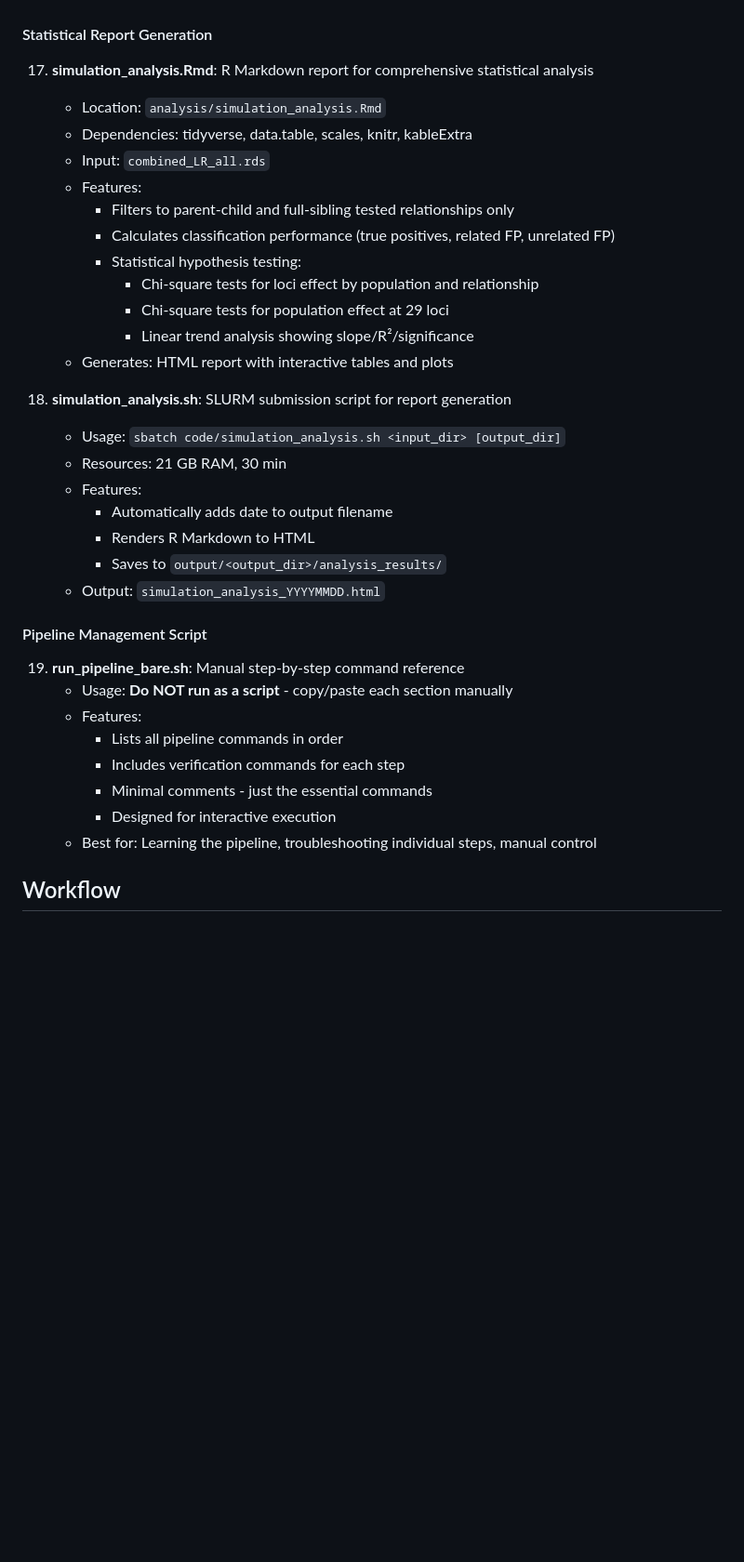
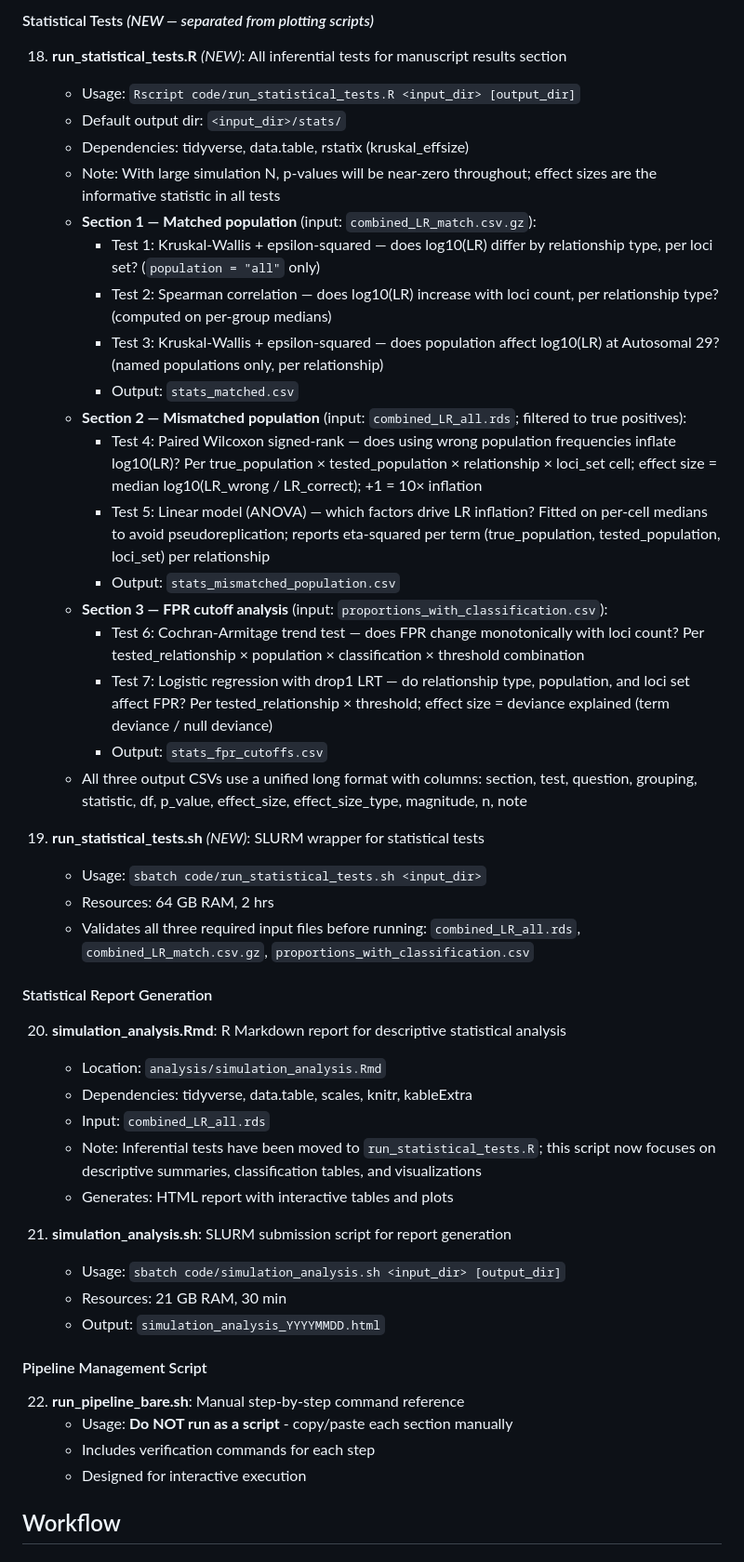
Before and after one commit to NicoleAdams-sci/podfridge_nea, a Markdown page: SimulationModules_summary.md, the part around one of its changes. Shown at 93% size. Drawn GitHub-style; blank space fills up the shorter version.

```diff
--- a/SimulationModules_summary.md
+++ b/SimulationModules_summary.md
@@ -395,36 +436,63 @@ Post-Processing:
+#### Statistical Tests *(NEW — separated from plotting scripts)*
+
+18. **run_statistical_tests.R** *(NEW)*: All inferential tests for manuscript results section
+    - Usage: `Rscript code/run_statistical_tests.R <input_dir> [output_dir]`
+    - Default output dir: `<input_dir>/stats/`
+    - Dependencies: tidyverse, data.table, rstatix (kruskal_effsize)
+    - Note: With large simulation N, p-values will be near-zero throughout; effect sizes are
+      the informative statistic in all tests
+    - **Section 1 — Matched population** (input: `combined_LR_match.csv.gz`):
+      - Test 1: Kruskal-Wallis + epsilon-squared — does log10(LR) differ by relationship type,
+        per loci set? (`population = "all"` only)
+      - Test 2: Spearman correlation — does log10(LR) increase with loci count,
+        per relationship type? (computed on per-group medians)
+      - Test 3: Kruskal-Wallis + epsilon-squared — does population affect log10(LR) at
+        Autosomal 29? (named populations only, per relationship)
+      - Output: `stats_matched.csv`
+    - **Section 2 — Mismatched population** (input: `combined_LR_all.rds`; filtered to true positives):
+      - Test 4: Paired Wilcoxon signed-rank — does using wrong population frequencies inflate
+        log10(LR)? Per true_population × tested_population × relationship × loci_set cell;
+        effect size = median log10(LR_wrong / LR_correct); +1 = 10× inflation
+      - Test 5: Linear model (ANOVA) — which factors drive LR inflation? Fitted on per-cell
+        medians to avoid pseudoreplication; reports eta-squared per term
+        (true_population, tested_population, loci_set) per relationship
+      - Output: `stats_mismatched_population.csv`
+    - **Section 3 — FPR cutoff analysis** (input: `proportions_with_classification.csv`):
+      - Test 6: Cochran-Armitage trend test — does FPR change monotonically with loci count?
+        Per tested_relationship × population × classification × threshold combination
+      - Test 7: Logistic regression with drop1 LRT — do relationship type, population, and
+        loci set affect FPR? Per tested_relationship × threshold; effect size = deviance explained
+        (term deviance / null deviance)
+      - Output: `stats_fpr_cutoffs.csv`
+    - All three output CSVs use a unified long format with columns:
+      section, test, question, grouping, statistic, df, p_value, effect_size, effect_size_type,
+      magnitude, n, note
+
+19. **run_statistical_tests.sh** *(NEW)*: SLURM wrapper for statistical tests
+    - Usage: `sbatch code/run_statistical_tests.sh <input_dir>`
+    - Resources: 64 GB RAM, 2 hrs
+    - Validates all three required input files before running:
+      `combined_LR_all.rds`, `combined_LR_match.csv.gz`, `proportions_with_classification.csv`
 
 #### Statistical Report Generation
-17. **simulation_analysis.Rmd**: R Markdown report for comprehensive statistical analysis
+20. **simulation_analysis.Rmd**: R Markdown report for descriptive statistical analysis
     - Location: `analysis/simulation_analysis.Rmd`
     - Dependencies: tidyverse, data.table, scales, knitr, kableExtra
     - Input: `combined_LR_all.rds`
-    - Features:
-      - Filters to parent-child and full-sibling tested relationships only
-      - Calculates classification performance (true positives, related FP, unrelated FP)
-      - Statistical hypothesis testing:
-        - Chi-square tests for loci effect by population and relationship
-        - Chi-square tests for population effect at 29 loci
-        - Linear trend analysis showing slope/R²/significance
+    - Note: Inferential tests have been moved to `run_statistical_tests.R`; this script
+      now focuses on descriptive summaries, classification tables, and visualizations
     - Generates: HTML report with interactive tables and plots
 
-18. **simulation_analysis.sh**: SLURM submission script for report generation
+21. **simulation_analysis.sh**: SLURM submission script for report generation
     - Usage: `sbatch code/simulation_analysis.sh <input_dir> [output_dir]`
     - Resources: 21 GB RAM, 30 min
-    - Features:
-      - Automatically adds date to output filename
-      - Renders R Markdown to HTML
-      - Saves to `output/<output_dir>/analysis_results/`
     - Output: `simulation_analysis_YYYYMMDD.html`
 
 #### Pipeline Management Script
-19. **run_pipeline_bare.sh**: Manual step-by-step command reference
+22. **run_pipeline_bare.sh**: Manual step-by-step command reference
     - Usage: **Do NOT run as a script** - copy/paste each section manually
-    - Features:
-      - Lists all pipeline commands in order
-      - Includes verification commands for each step
-      - Minimal comments - just the essential commands
-      - Designed for interactive execution
-    - Best for: Learning the pipeline, troubleshooting individual steps, manual control
+    - Includes verification commands for each step
+    - Designed for interactive execution
 
 ## Workflow
 
```
Also changed, not shown: other parts of SimulationModules_summary.md (+237 -272 lines).
